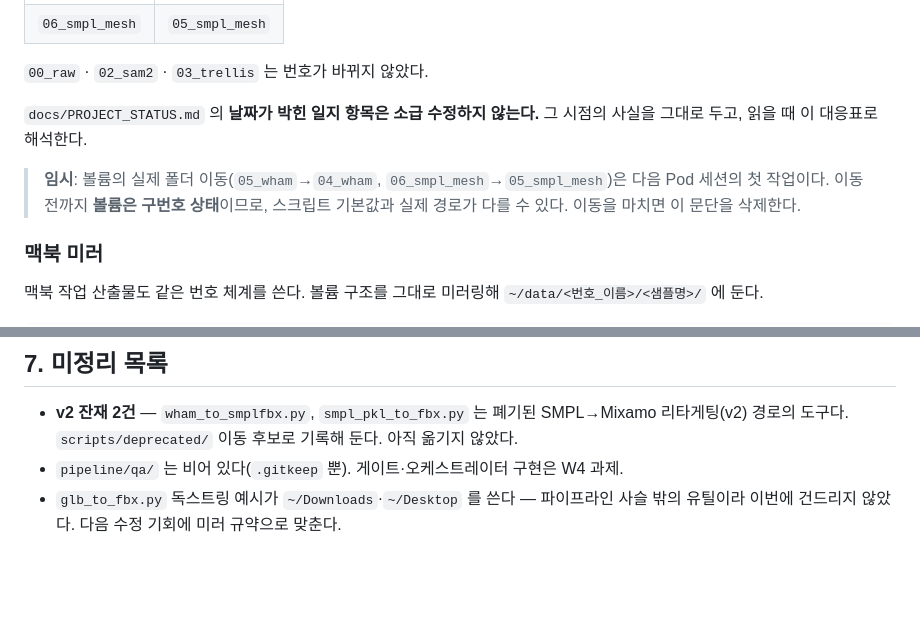
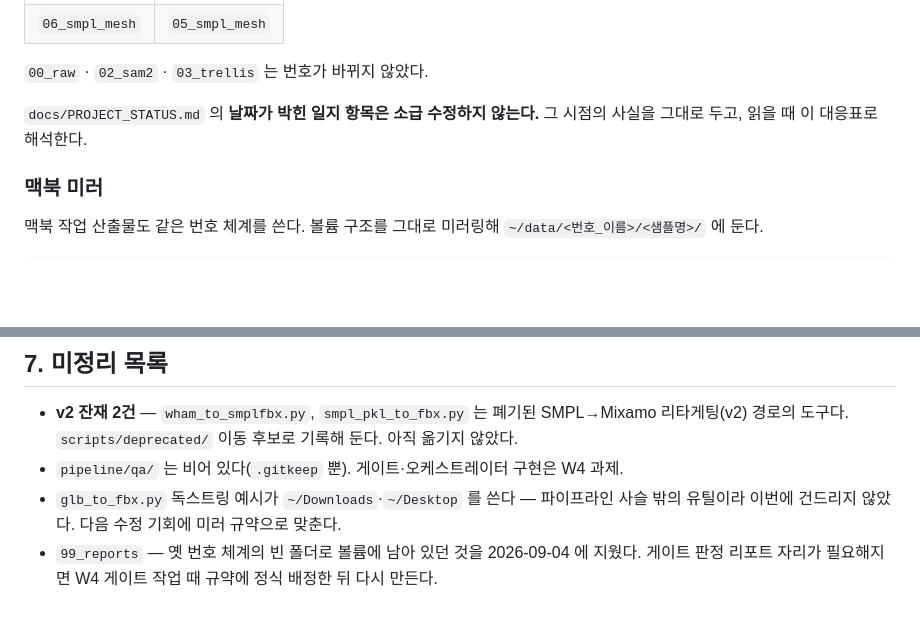
Before and after one commit to chaeee01/Video2UnityAvatar-Pipeline, a Markdown page: docs/CONVENTIONS.md, 2 parts joined by grey strips. Drawn GitHub-style; blank space fills up the shorter version.

Commit message:
docs: 볼륨 폴더 이동 완료, CONVENTIONS 임시 문단 삭제
/workspace/data 를 규약 번호로 옮겼다 (05_wham→04_wham,
06_smpl_mesh→05_smpl_mesh). 옛 번호 체계의 빈 폴더 5개
(01_clips, 03_keyframes, 04_mesh, 06_fbx, 99_reports)도 지워
볼륨이 번호표와 일치한다.

99_reports 는 게이트 리포트 자리가 필요해질 때 W4 에서 정식 배정 후
재생성하기로 하고 미정리 목록에 남겼다.

Co-Authored-By: Claude Opus 5 (1M context) <noreply@anthropic.com>

```diff
--- a/docs/CONVENTIONS.md
+++ b/docs/CONVENTIONS.md
@@ -40,10 +40,6 @@ S번호를 추정하지 말 것. **S번호는 이 규약과 무관하게 바뀌
 
 `docs/PROJECT_STATUS.md` 의 **날짜가 박힌 일지 항목은 소급 수정하지 않는다.** 그 시점의
 사실을 그대로 두고, 읽을 때 이 대응표로 해석한다.
-
-> **임시**: 볼륨의 실제 폴더 이동(`05_wham`→`04_wham`, `06_smpl_mesh`→`05_smpl_mesh`)은
-> 다음 Pod 세션의 첫 작업이다. 이동 전까지 **볼륨은 구번호 상태**이므로, 스크립트
-> 기본값과 실제 경로가 다를 수 있다. 이동을 마치면 이 문단을 삭제한다.
 
 ### 맥북 미러
 
@@ -139,3 +135,6 @@ max-dist, 좌표 보정 각도 등). 이것들은 **각 스크립트의 인자
 - `pipeline/qa/` 는 비어 있다(`.gitkeep` 뿐). 게이트·오케스트레이터 구현은 W4 과제.
 - `glb_to_fbx.py` 독스트링 예시가 `~/Downloads`·`~/Desktop` 를 쓴다 — 파이프라인 사슬 밖의
   유틸이라 이번에 건드리지 않았다. 다음 수정 기회에 미러 규약으로 맞춘다.
+- `99_reports` — 옛 번호 체계의 빈 폴더로 볼륨에 남아 있던 것을 2026-09-04 에 지웠다.
+  게이트 판정 리포트 자리가 필요해지면 W4 게이트 작업 때 규약에 정식 배정한 뒤
+  다시 만든다.
```
